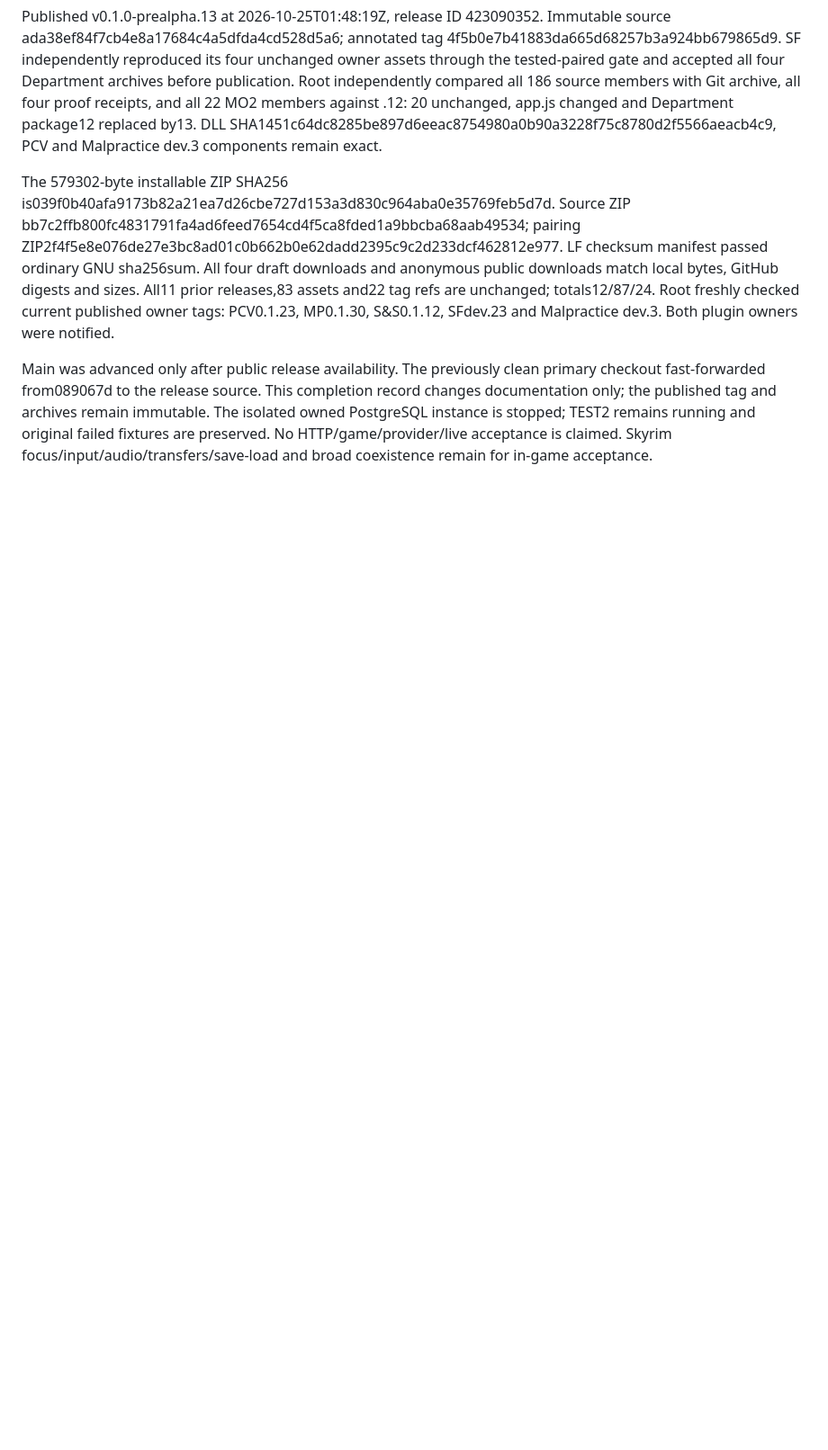
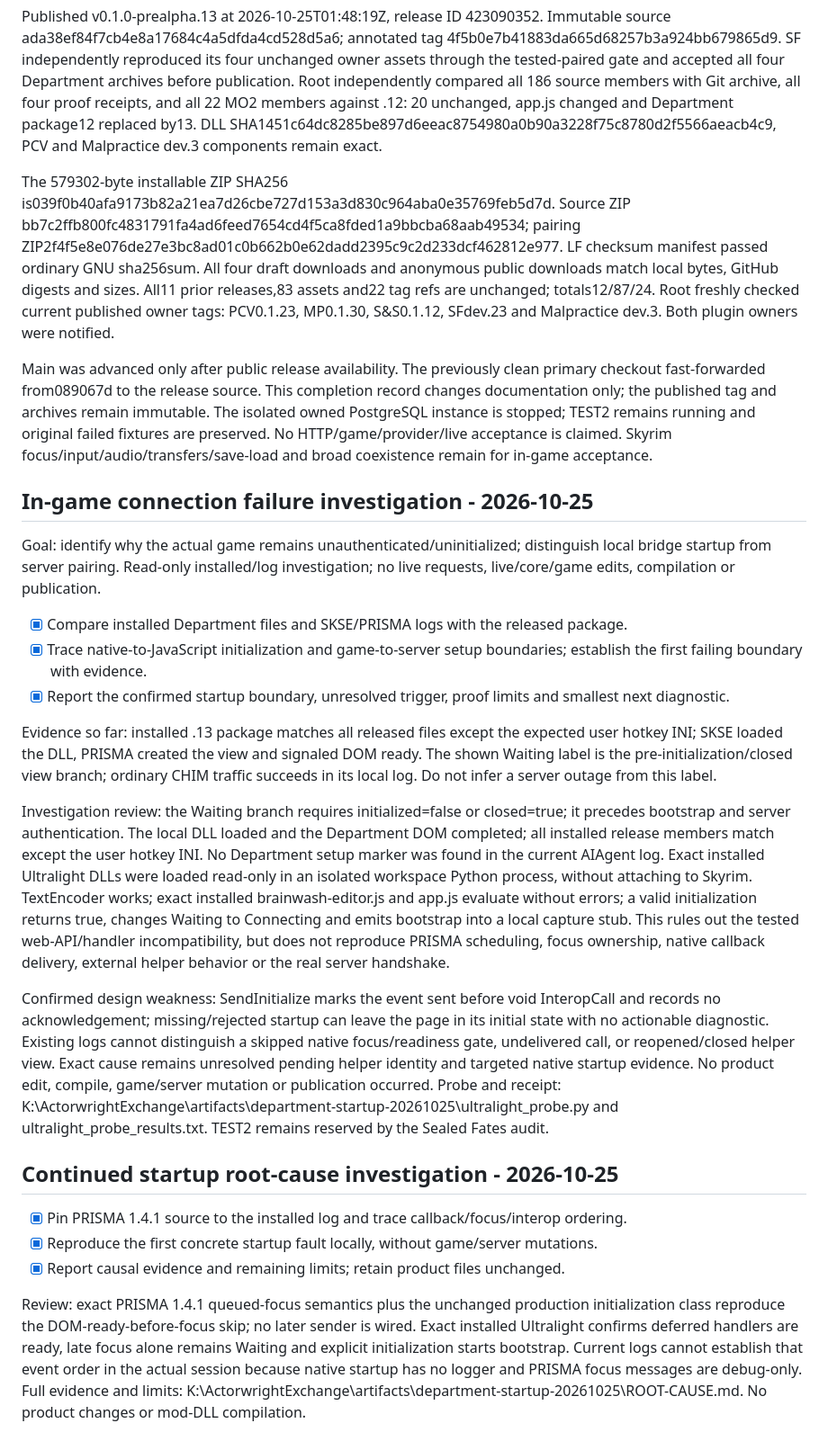
Before and after one commit to Francisco-boop-001/CHIM-DepartmentOfQuestionableDecisions, a Markdown page: tasks/todo.md, the part around the change. Shown at 90% size. Drawn GitHub-style; blank space fills up the shorter version.

Commit message:
Document reproduced in-game startup handshake failure

```diff
--- a/tasks/todo.md
+++ b/tasks/todo.md
@@ -301,3 +301,24 @@ Published v0.1.0-prealpha.13 at 2026-10-25T01:48:19Z, release ID 423090352. Immu
 The 579302-byte installable ZIP SHA256 is039f0b40afa9173b82a21ea7d26cbe727d153a3d830c964aba0e35769feb5d7d. Source ZIP bb7c2ffb800fc4831791fa4ad6feed7654cd4f5ca8fded1a9bbcba68aab49534; pairing ZIP2f4f5e8e076de27e3bc8ad01c0b662b0e62dadd2395c9c2d233dcf462812e977. LF checksum manifest passed ordinary GNU sha256sum. All four draft downloads and anonymous public downloads match local bytes, GitHub digests and sizes. All11 prior releases,83 assets and22 tag refs are unchanged; totals12/87/24. Root freshly checked current published owner tags: PCV0.1.23, MP0.1.30, S&S0.1.12, SFdev.23 and Malpractice dev.3. Both plugin owners were notified.
 
 Main was advanced only after public release availability. The previously clean primary checkout fast-forwarded from089067d to the release source. This completion record changes documentation only; the published tag and archives remain immutable. The isolated owned PostgreSQL instance is stopped; TEST2 remains running and original failed fixtures are preserved. No HTTP/game/provider/live acceptance is claimed. Skyrim focus/input/audio/transfers/save-load and broad coexistence remain for in-game acceptance.
+
+## In-game connection failure investigation - 2026-10-25
+
+Goal: identify why the actual game remains unauthenticated/uninitialized; distinguish local bridge startup from server pairing. Read-only installed/log investigation; no live requests, live/core/game edits, compilation or publication.
+
+- [x] Compare installed Department files and SKSE/PRISMA logs with the released package.
+- [x] Trace native-to-JavaScript initialization and game-to-server setup boundaries; establish the first failing boundary with evidence.
+- [x] Report the confirmed startup boundary, unresolved trigger, proof limits and smallest next diagnostic.
+
+Evidence so far: installed .13 package matches all released files except the expected user hotkey INI; SKSE loaded the DLL, PRISMA created the view and signaled DOM ready. The shown Waiting label is the pre-initialization/closed view branch; ordinary CHIM traffic succeeds in its local log. Do not infer a server outage from this label.
+
+Investigation review: the Waiting branch requires initialized=false or closed=true; it precedes bootstrap and server authentication. The local DLL loaded and the Department DOM completed; all installed release members match except the user hotkey INI. No Department setup marker was found in the current AIAgent log. Exact installed Ultralight DLLs were loaded read-only in an isolated workspace Python process, without attaching to Skyrim. TextEncoder works; exact installed brainwash-editor.js and app.js evaluate without errors; a valid initialization returns true, changes Waiting to Connecting and emits bootstrap into a local capture stub. This rules out the tested web-API/handler incompatibility, but does not reproduce PRISMA scheduling, focus ownership, native callback delivery, external helper behavior or the real server handshake.
+
+Confirmed design weakness: SendInitialize marks the event sent before void InteropCall and records no acknowledgement; missing/rejected startup can leave the page in its initial state with no actionable diagnostic. Existing logs cannot distinguish a skipped native focus/readiness gate, undelivered call, or reopened/closed helper view. Exact cause remains unresolved pending helper identity and targeted native startup evidence. No product edit, compile, game/server mutation or publication occurred. Probe and receipt: K:\ActorwrightExchange\artifacts\department-startup-20261025\ultralight_probe.py and ultralight_probe_results.txt. TEST2 remains reserved by the Sealed Fates audit.
+
+## Continued startup root-cause investigation - 2026-10-25
+- [x] Pin PRISMA 1.4.1 source to the installed log and trace callback/focus/interop ordering.
+- [x] Reproduce the first concrete startup fault locally, without game/server mutations.
+- [x] Report causal evidence and remaining limits; retain product files unchanged.
+
+Review: exact PRISMA 1.4.1 queued-focus semantics plus the unchanged production initialization class reproduce the DOM-ready-before-focus skip; no later sender is wired. Exact installed Ultralight confirms deferred handlers are ready, late focus alone remains Waiting and explicit initialization starts bootstrap. Current logs cannot establish that event order in the actual session because native startup has no logger and PRISMA focus messages are debug-only. Full evidence and limits: K:\ActorwrightExchange\artifacts\department-startup-20261025\ROOT-CAUSE.md. No product changes or mod-DLL compilation.
```
Also changed, not shown: tasks/lessons.md (+2 -0 lines).
